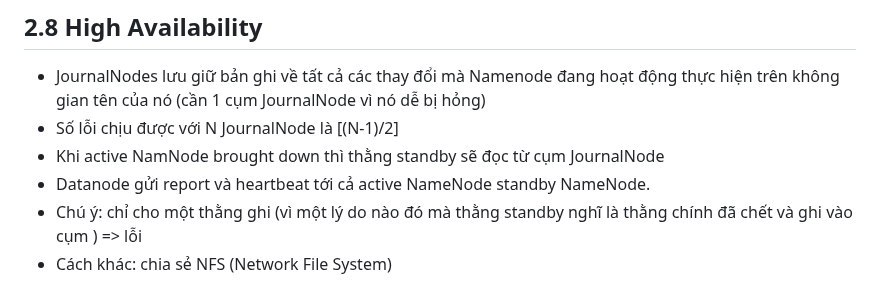
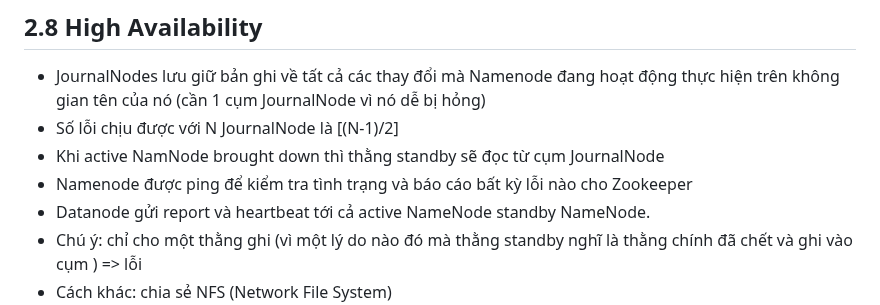
Before and after one commit to namdeptrai1102/DE_internship, a Markdown page: HHN/Report5.md, the part around the change. Rendered like a GitHub page.

```diff
--- a/HHN/Report5.md
+++ b/HHN/Report5.md
@@ -98,6 +98,7 @@
 - JournalNodes lưu giữ bản ghi về tất cả các thay đổi mà Namenode đang hoạt động thực hiện trên không gian tên của nó (cần 1 cụm JournalNode vì nó dễ bị hỏng)
 - Số lỗi chịu được với N JournalNode là [(N-1)/2]
 - Khi active NamNode brought down thì thằng standby sẽ đọc từ cụm JournalNode
+- Namenode được ping để kiểm tra tình trạng và báo cáo bất kỳ lỗi nào cho Zookeeper
 - Datanode gửi report và heartbeat tới cả active NameNode standby NameNode.
 - Chú ý: chỉ cho một thằng ghi (vì một lý do nào đó mà thằng standby nghĩ là thằng chính đã chết và ghi vào cụm ) => lỗi
 - Cách khác: chia sẻ NFS (Network File System)
```
